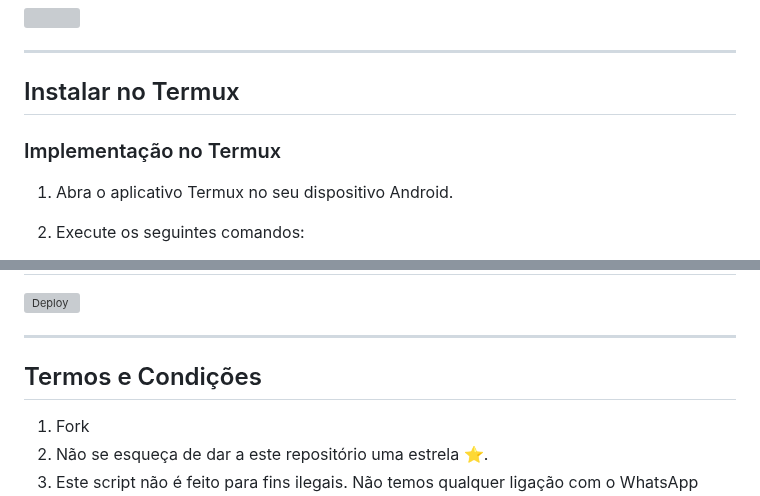
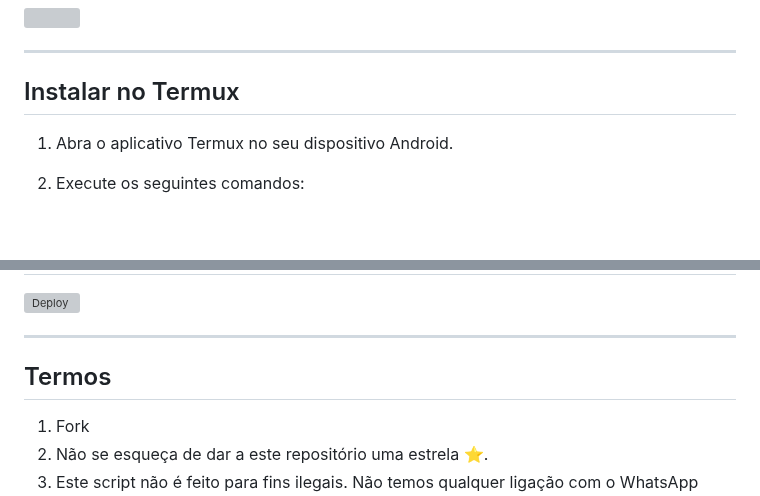
Before and after one commit to Marcosi8/SOYUZ-BOT.MD, a Markdown page: README.md, 2 parts joined by grey strips. GitHub-like rendering; blank space fills up the shorter version; grey boxes are pictures that could not be loaded.

```diff
--- a/README.md
+++ b/README.md
@@ -57,8 +57,6 @@
 ---
 
 ## Instalar no Termux
-
-### Implementação no Termux
 
 1. Abra o aplicativo Termux no seu dispositivo Android.
 
@@ -94,7 +92,7 @@ $ npm start
 
 ---
 
-## Termos e Condições
+## Termos
 1. Fork
 2. Não se esqueça de dar a este repositório uma estrela ⭐️.
 3. Este script não é feito para fins ilegais. Não temos qualquer ligação com o WhatsApp Oficial.
```
Also changed, not shown: other parts of README.md (+1 -1 lines).
